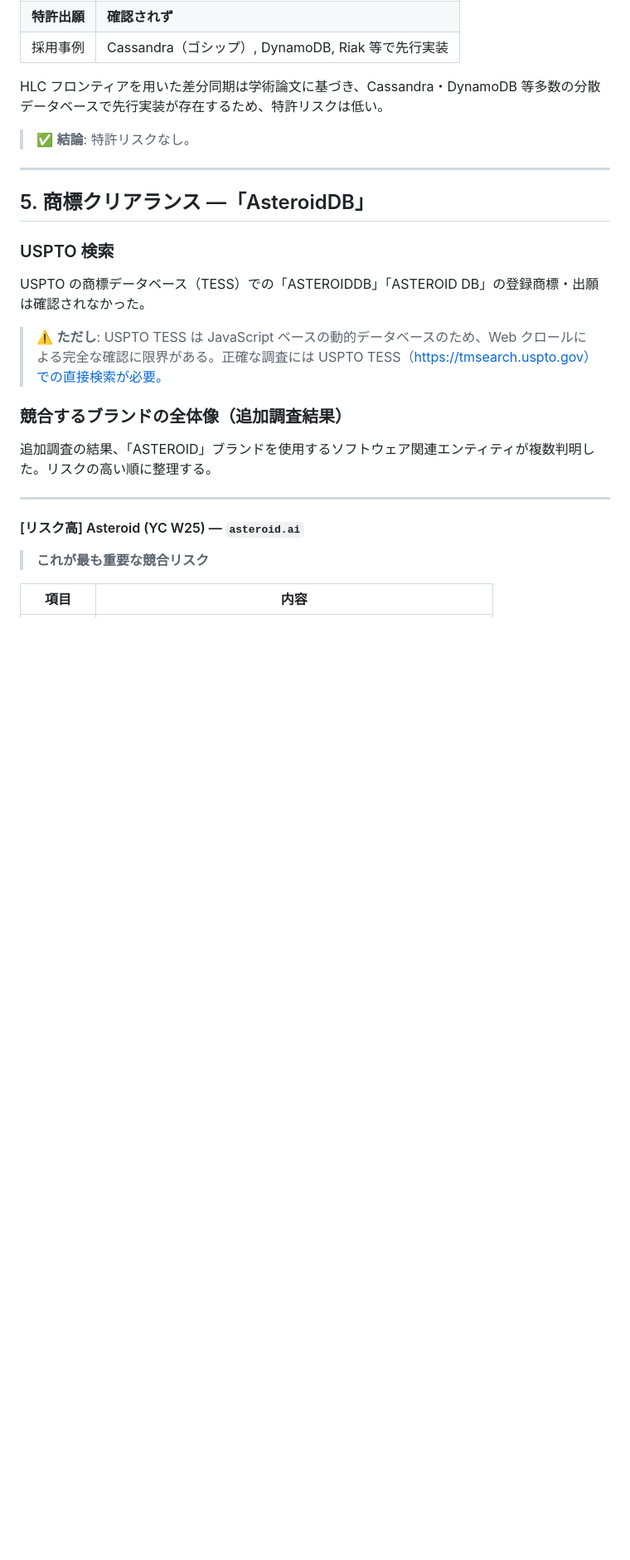
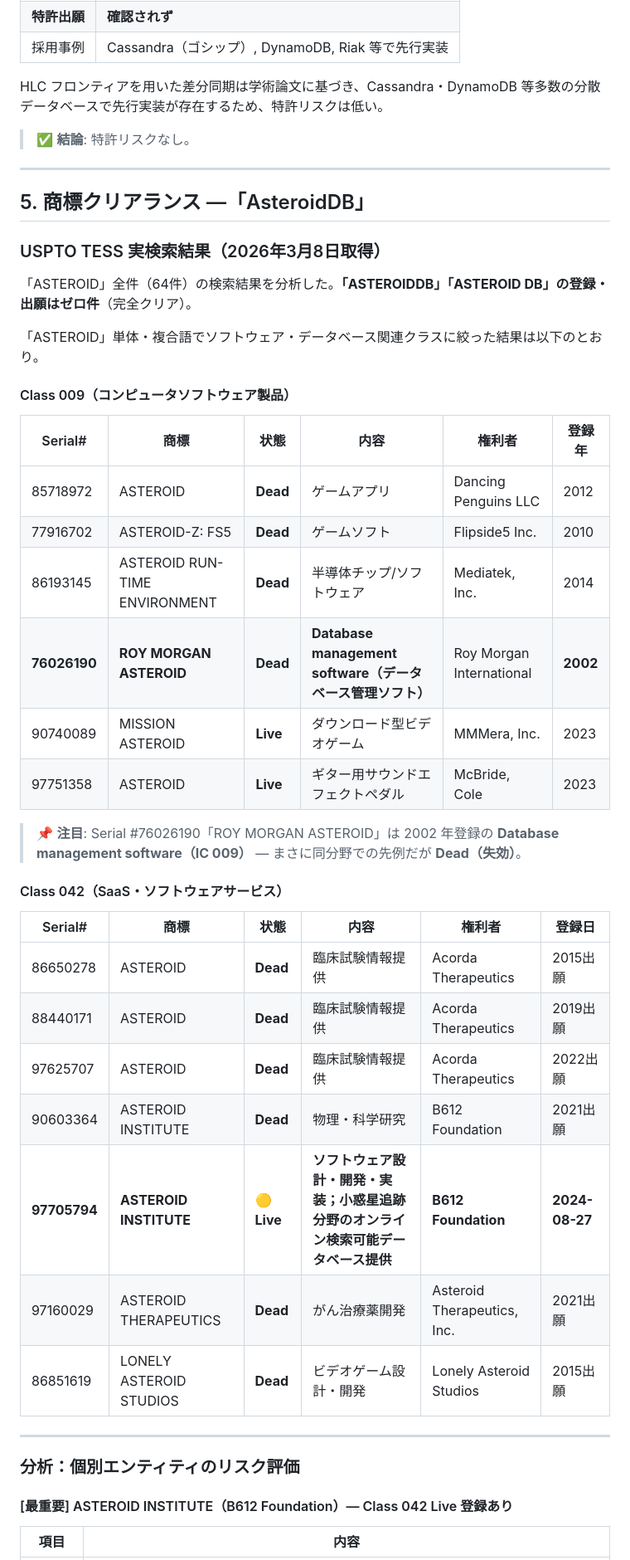
Before and after one commit to asteroidb/asteroidb, a Markdown page: docs/legal-clearance.md, the part around one of its changes. Shown at 83% size. Rendered like a GitHub page; blank space fills up the shorter version.

```diff
--- a/docs/legal-clearance.md
+++ b/docs/legal-clearance.md
@@ -144,21 +144,42 @@ HLC フロンティアを用いた差分同期は学術論文に基づき、Cass
 
 ## 5. 商標クリアランス —「AsteroidDB」
 
-### USPTO 検索
+### USPTO TESS 実検索結果（2026年3月8日取得）
 
-USPTO の商標データベース（TESS）での「ASTEROIDDB」「ASTEROID DB」の登録商標・出願は確認されなかった。
+「ASTEROID」全件（64件）の検索結果を分析した。**「ASTEROIDDB」「ASTEROID DB」の登録・出願はゼロ件**（完全クリア）。
 
-> ⚠️ **ただし**: USPTO TESS は JavaScript ベースの動的データベースのため、Web クロールによる完全な確認に限界がある。正確な調査には USPTO TESS（https://tmsearch.uspto.gov）での直接検索が必要。
+「ASTEROID」単体・複合語でソフトウェア・データベース関連クラスに絞った結果は以下のとおり。
 
-### 競合するブランドの全体像（追加調査結果）
+#### Class 009（コンピュータソフトウェア製品）
 
-追加調査の結果、「ASTEROID」ブランドを使用するソフトウェア関連エンティティが複数判明した。リスクの高い順に整理する。
+| Serial# | 商標 | 状態 | 内容 | 権利者 | 登録年 |
+|---------|------|------|------|--------|--------|
+| 85718972 | ASTEROID | **Dead** | ゲームアプリ | Dancing Penguins LLC | 2012 |
+| 77916702 | ASTEROID-Z: FS5 | **Dead** | ゲームソフト | Flipside5 Inc. | 2010 |
+| 86193145 | ASTEROID RUN-TIME ENVIRONMENT | **Dead** | 半導体チップ/ソフトウェア | Mediatek, Inc. | 2014 |
+| **76026190** | **ROY MORGAN ASTEROID** | **Dead** | **Database management software（データベース管理ソフト）** | Roy Morgan International | **2002** |
+| 90740089 | MISSION ASTEROID | **Live** | ダウンロード型ビデオゲーム | MMMera, Inc. | 2023 |
+| 97751358 | ASTEROID | **Live** | ギター用サウンドエフェクトペダル | McBride, Cole | 2023 |
+
+> 📌 **注目**: Serial #76026190「ROY MORGAN ASTEROID」は 2002 年登録の **Database management software（IC 009）** — まさに同分野での先例だが **Dead（失効）**。
+
+#### Class 042（SaaS・ソフトウェアサービス）
+
+| Serial# | 商標 | 状態 | 内容 | 権利者 | 登録日 |
+|---------|------|------|------|--------|--------|
+| 86650278 | ASTEROID | **Dead** | 臨床試験情報提供 | Acorda Therapeutics | 2015出願 |
+| 88440171 | ASTEROID | **Dead** | 臨床試験情報提供 | Acorda Therapeutics | 2019出願 |
+| 97625707 | ASTEROID | **Dead** | 臨床試験情報提供 | Acorda Therapeutics | 2022出願 |
+| 90603364 | ASTEROID INSTITUTE | **Dead** | 物理・科学研究 | B612 Foundation | 2021出願 |
+| **97705794** | **ASTEROID INSTITUTE** | **🟡 Live** | **ソフトウェア設計・開発・実装；小惑星追跡分野のオンライン検索可能データベース提供** | **B612 Foundation** | **2024-08-27** |
+| 97160029 | ASTEROID THERAPEUTICS | **Dead** | がん治療薬開発 | Asteroid Therapeutics, Inc. | 2021出願 |
+| 86851619 | LONELY ASTEROID STUDIOS | **Dead** | ビデオゲーム設計・開発 | Lonely Asteroid Studios | 2015出願 |
 
 ---
 
-#### [リスク高] Asteroid (YC W25) — `asteroid.ai`
+### 分析：個別エンティティのリスク評価
 
-> **これが最も重要な競合リスク**
+#### [最重要] ASTEROID INSTITUTE（B612 Foundation）— Class 042 Live 登録あり
 
 | 項目 | 内容 |
 |------|------|
```
Also changed, not shown: other parts of docs/legal-clearance.md (+61 -67 lines).
